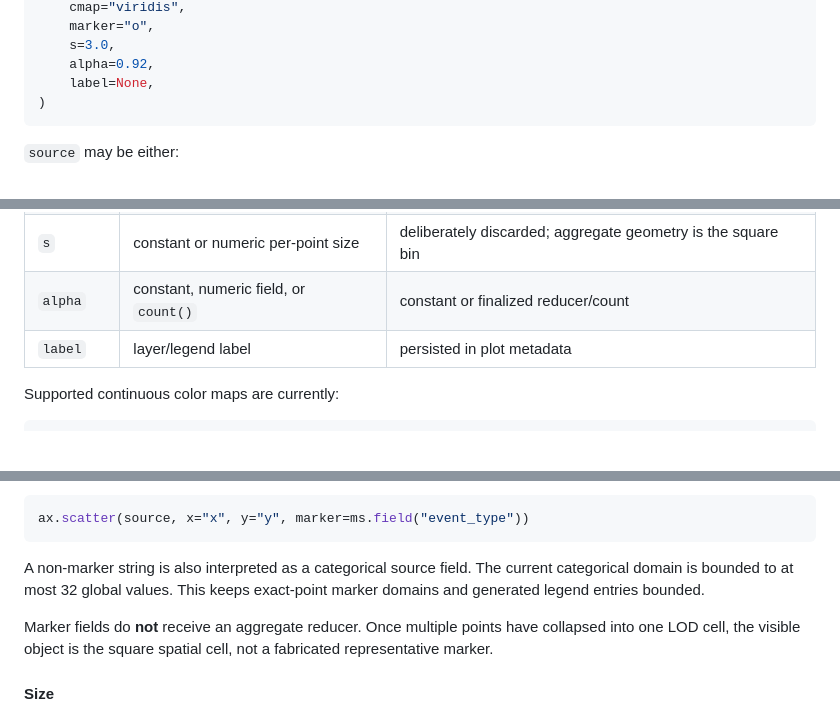
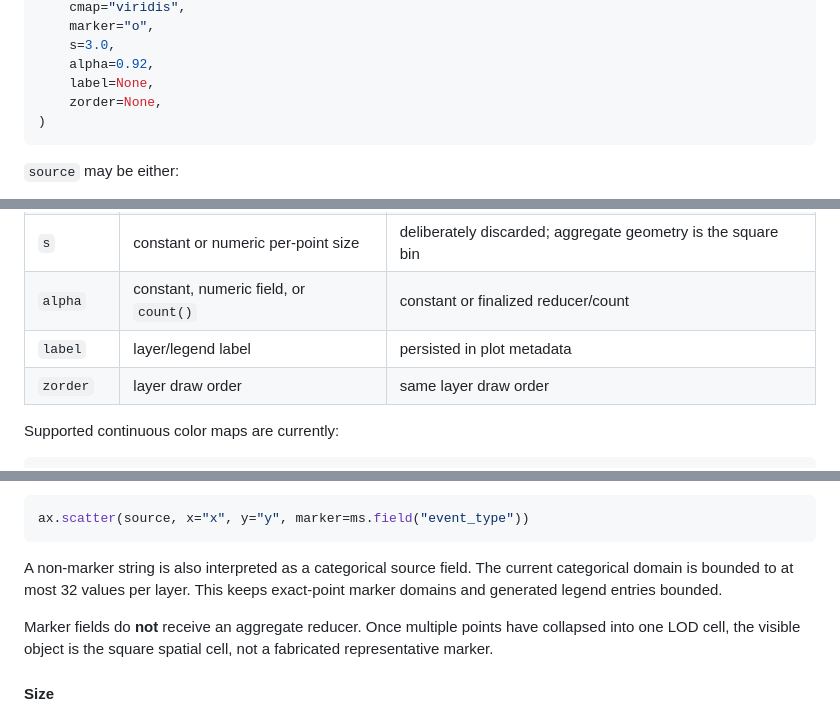
Before and after one commit to natelastname/massive-scatter, a Markdown page: README.md, 3 parts joined by grey strips. Rendered like a GitHub page; blank space fills up the shorter version.

````diff
--- a/README.md
+++ b/README.md
@@ -187,6 +192,7 @@ ax.scatter(
     s=3.0,
     alpha=0.92,
     label=None,
+    zorder=None,
 )
 ```
 
@@ -220,6 +226,7 @@ means a constant CSS color.
 | `s` | constant or numeric per-point size | deliberately discarded; aggregate geometry is the square bin |
 | `alpha` | constant, numeric field, or `count()` | constant or finalized reducer/count |
 | `label` | layer/legend label | persisted in plot metadata |
+| `zorder` | layer draw order | same layer draw order |
 
 Supported continuous color maps are currently:
 
@@ -270,7 +277,7 @@ ax.scatter(source, x="x", y="y", marker=ms.field("event_type"))
 ```
 
 A non-marker string is also interpreted as a categorical source field. The
-current categorical domain is bounded to at most 32 global values. This keeps
+current categorical domain is bounded to at most 32 values per layer. This keeps
 exact-point marker domains and generated legend entries bounded.
 
 Marker fields do **not** receive an aggregate reducer. Once multiple points have
````
Also changed, not shown: other parts of README.md (+27 -19 lines).
